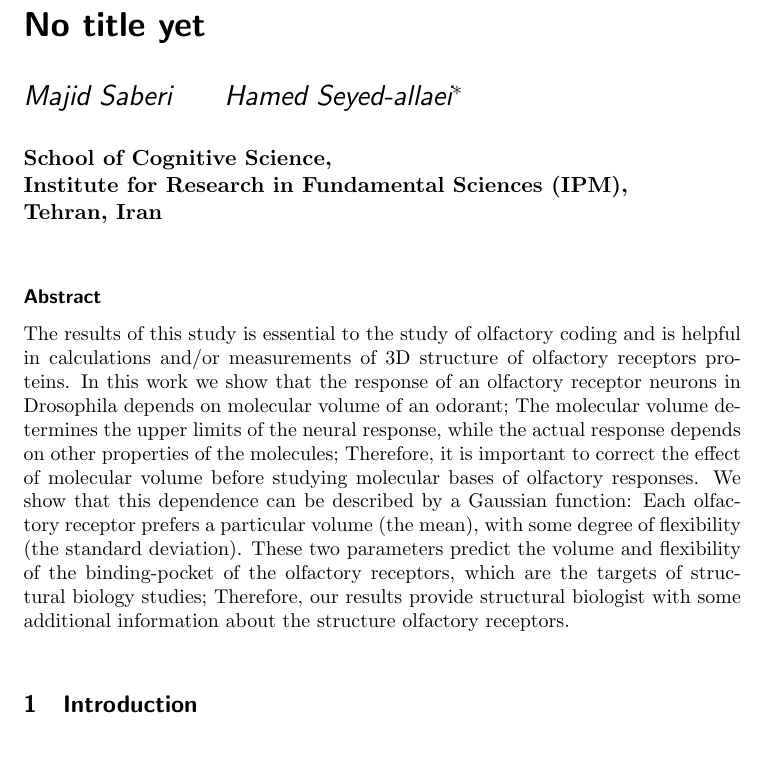
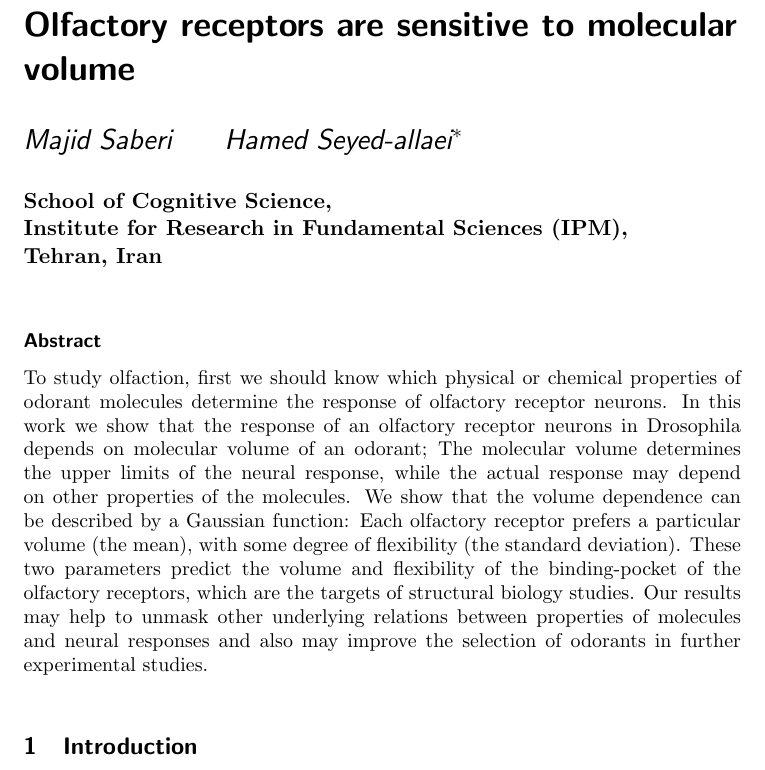
Before and after one commit to hamed/odor-receptor-volume-drosophila, a LaTeX document (binding-pocket.tex): part of page 1 of 16, cut at the place of the change. Compiled offline with pdfLaTeX.

Commit message:
abstract

```diff
--- a/binding-pocket.tex
+++ b/binding-pocket.tex
@@ -57,7 +57,7 @@
 
 %%% The "real" document content comes below...
 
-\title{No title yet}
+\title{Olfactory receptors are sensitive to molecular volume}
 \author{Majid Saberi \and Hamed Seyed-allaei\thanks{hamed@ipm.ir}}
 \institution{School of Cognitive Science, \\ Institute for Research in Fundamental Sciences (IPM), \\Tehran, Iran}
 %\date{} % Activate to display a given date or no date (if empty),
@@ -73,17 +73,32 @@
 	%The goal of this work is twofold:
 	%first we show that how olfactory receptor neurons respond to the molecular volume,
 	%and after that, we infer some structural properties of the binding-pocket of olfactory receptors.
-	The results of this study is essential to the study of olfactory coding and is helpful in calculations and/or measurements of 3D  structure of olfactory receptors proteins.
+        To study olfaction,
+         first we should know which physical or chemical properties of odorant molecules determine
+	the response of olfactory receptor neurons.
 	In this work we show that the response of an olfactory receptor neurons in Drosophila depends on molecular volume of an odorant;
 	The molecular volume determines the upper limits of the neural response,
-	while the actual response depends on other properties of the molecules;
-	Therefore, it is important to correct the effect of molecular volume before studying molecular bases of olfactory responses.
-	We show that this dependence can be described by a Gaussian function:
+	while the actual response may depend on other properties of the molecules.
+	We show that the volume dependence can be described by a Gaussian function:
 	Each olfactory receptor prefers a particular volume (the mean),
 	with some degree of flexibility (the standard deviation).
 	These two parameters predict the volume and flexibility of the binding-pocket of the olfactory receptors,
-	which are the targets of structural biology studies;
-	Therefore, our results provide structural biologist with some additional information about the structure olfactory receptors.
+	which are the targets of structural biology studies.
+	Our results may help to unmask other underlying relations between properties of molecules and neural responses
+	and also may improve the selection of odorants in further experimental studies.
+
+
+%	The results of this study is essential to the study of olfactory coding and is helpful in calculations and/or measurements of 3D  structure of olfactory receptors proteins.
+%	In this work we show that the response of an olfactory receptor neurons in Drosophila depends on molecular volume of an odorant;
+%	The molecular volume determines the upper limits of the neural response,
+%	while the actual response depends on other properties of the molecules;
+%	Therefore, it is important to correct the effect of molecular volume before studying molecular bases of olfactory responses.
+%	We show that this dependence can be described by a Gaussian function:
+%	Each olfactory receptor prefers a particular volume (the mean),
+%	with some degree of flexibility (the standard deviation).
+%	These two parameters predict the volume and flexibility of the binding-pocket of the olfactory receptors,
+%	which are the targets of structural biology studies;
+%	Therefore, our results provide structural biologist with some additional information about the structure olfactory receptors.
 \end{abstract}
 
 \section{Introduction}
```
Also changed, not shown: binding-pocket.tex (2 more changed lines).
